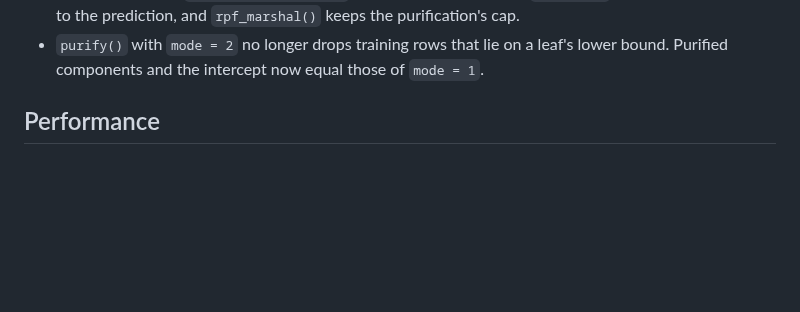
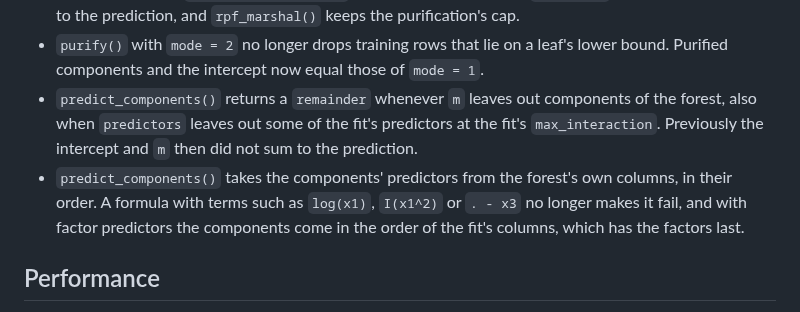
Before and after one commit to PlantedML/randomPlantedForest, a Markdown page: NEWS.md, the part around the change. GitHub-like rendering; blank space fills up the shorter version.

Commit message:
NEWS: predict_components() remainder and formula columns

```diff
--- a/NEWS.md
+++ b/NEWS.md
@@ -71,6 +71,10 @@
   Previously it returned the intercept plus the components up to order `k`, leaving out the higher orders.
   `predict_components()` now returns their sum as `remainder`, so that its result sums to the prediction, and `rpf_marshal()` keeps the purification's cap.
 * `purify()` with `mode = 2` no longer drops training rows that lie on a leaf's lower bound. Purified components and the intercept now equal those of `mode = 1`.
+* `predict_components()` returns a `remainder` whenever `m` leaves out components of the forest, also when `predictors` leaves out some of the fit's predictors at the fit's `max_interaction`.
+  Previously the intercept and `m` then did not sum to the prediction.
+* `predict_components()` takes the components' predictors from the forest's own columns, in their order.
+  A formula with terms such as `log(x1)`, `I(x1^2)` or `. - x3` no longer makes it fail, and with factor predictors the components come in the order of the fit's columns, which has the factors last.
 
 ## Performance
 
```
